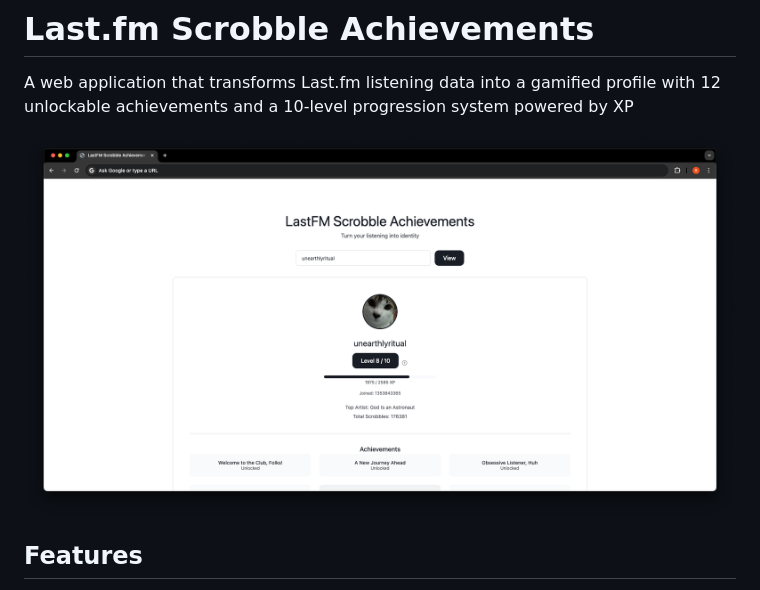
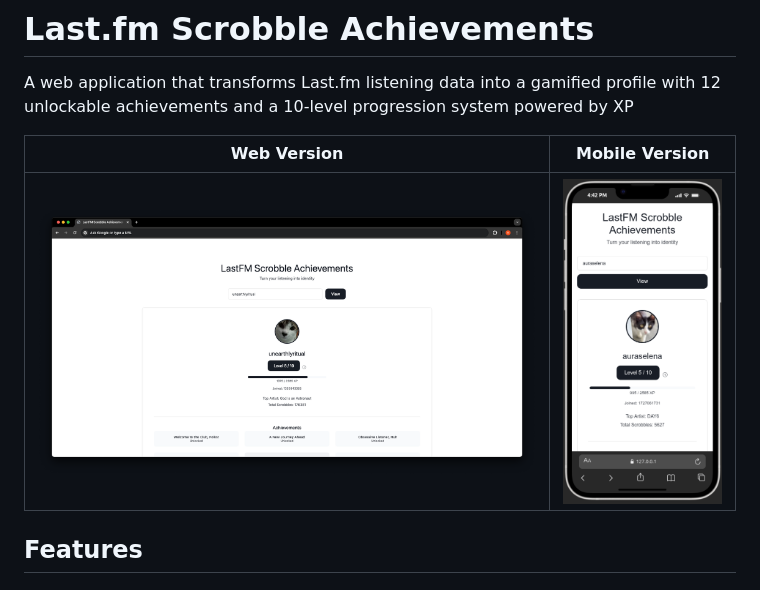
Before and after one commit to sodrooome/lastfm-gamification, a Markdown page: README.md, the part around the change. Rendered like a GitHub page; pictures changed too: screenshot/mobile-version.png (added).

Commit message:
add new screenshot for the mobile version

```diff
--- a/README.md
+++ b/README.md
@@ -2,7 +2,9 @@
 
 A web application that transforms Last.fm listening data into a gamified profile with 12 unlockable achievements and a 10-level progression system powered by XP
 
-![images](screenshot/desktop-version.png)
+| Web Version | Mobile Version |
+| -- | -- |
+| ![images](screenshot/desktop-version.png) | ![images](screenshot/mobile-version.png) |
 
 ## Features
 
```
